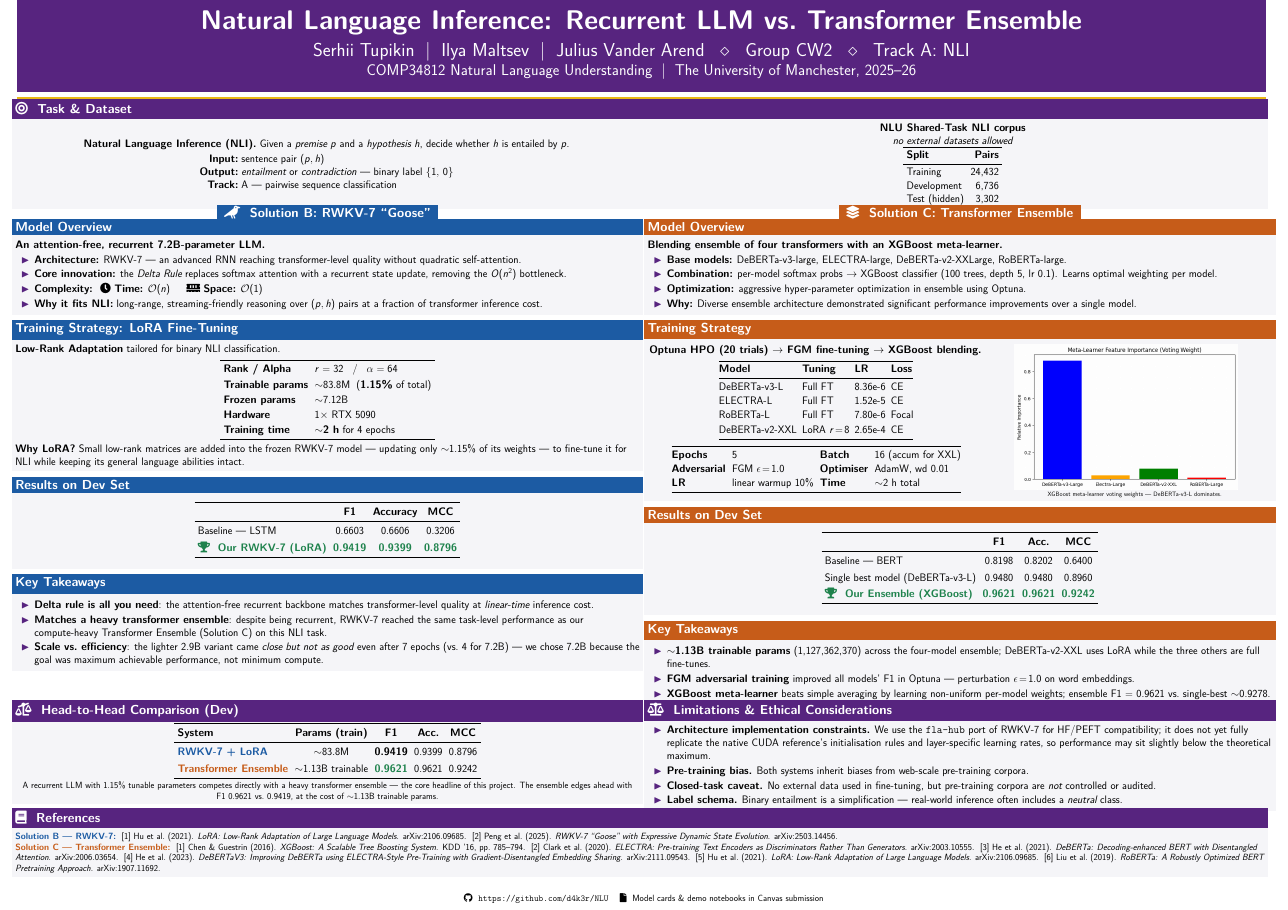
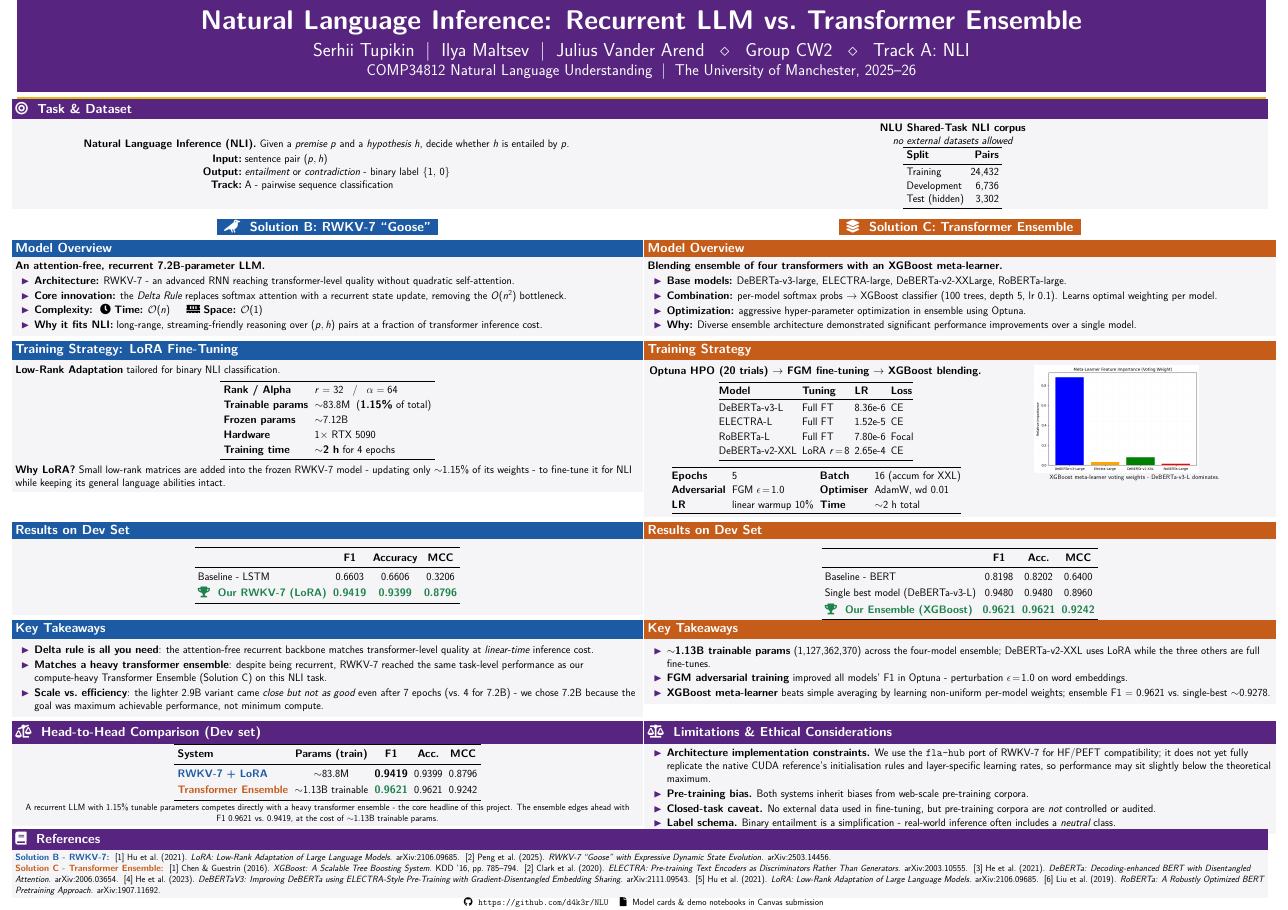
Before and after one commit to d4k3r/NLU, a LaTeX poster (poster.tex): the whole page. Compiled offline with pdfLaTeX.

Commit message:
fixed size of bars

```diff
--- a/poster.tex
+++ b/poster.tex
@@ -106,8 +106,8 @@ decide whether $h$ is entailed by $p$.\\[0.2em]
 \begin{tabular}{@{}r@{\;}l@{}}
 \textbf{Input:}  & sentence pair $(p,h)$ \\
 \textbf{Output:} & \emph{entailment} or \emph{contradiction}
-                   — binary label $\{1,\,0\}$ \\
-\textbf{Track:}  & A — pairwise sequence classification \\
+                   - binary label $\{1,\,0\}$ \\
+\textbf{Track:}  & A - pairwise sequence classification \\
 \end{tabular}
 \end{column}
 
@@ -135,16 +135,16 @@ Test (hidden)   & 3{,}302  \\
 \end{column}
 \end{columns}
 
-\vspace{-0.3cm}
+\vspace{0.6cm}
 
 %==============================================================
 %  TWO-COLUMN BODY : RWKV  |  Transformer Ensemble
-%  Raw side-by-side minipages with a hard fixed height — this
+%  Raw side-by-side minipages with a hard fixed height - this
 %  GUARANTEES both columns end at the same Y so the bottom row
 %  is perfectly aligned.  No \begin{columns} quirks.
 %==============================================================
 \newlength{\solncolheight}
-\setlength{\solncolheight}{32cm}
+\setlength{\solncolheight}{32.5cm}
 \newlength{\solncolwidth}
 \setlength{\solncolwidth}{0.485\paperwidth}
 
@@ -158,12 +158,12 @@ Test (hidden)   & 3{,}302  \\
 {\centering
 \colorbox{rwkvBlue}{\color{white}\large\bfseries
 \hspace{0.4em}\faCrow\ \ Solution B: RWKV-7 ``Goose''\hspace{0.4em}}\par}
-\vspace{-0.6em}
+\vspace{0.1cm}
 
 \begin{rwkvblock}{Model Overview}
 \textbf{An attention-free, recurrent 7.2B-parameter LLM.}
 \begin{itemize}
-    \item \textbf{Architecture:} RWKV-7 — an advanced RNN
+    \item \textbf{Architecture:} RWKV-7 - an advanced RNN
           reaching transformer-level quality without
           quadratic self-attention.
     \item \textbf{Core innovation:} the \emph{Delta Rule}
@@ -177,7 +177,7 @@ Test (hidden)   & 3{,}302  \\
           inference cost.
 \end{itemize}
 \end{rwkvblock}
-
+\vspace{-0.05cm}
 \begin{rwkvblock}{Training Strategy: LoRA Fine-Tuning}
 \textbf{Low-Rank Adaptation} tailored for binary NLI classification.
 \begin{center}
@@ -193,10 +193,12 @@ Test (hidden)   & 3{,}302  \\
 \end{tabular}
 \end{center}
 \textbf{Why LoRA?} Small low-rank matrices are added into the
-frozen RWKV-7 model — updating only $\sim$1.15\% of its weights
-— to fine-tune it for NLI while keeping its general language
+frozen RWKV-7 model - updating only $\sim$1.15\% of its weights
+- to fine-tune it for NLI while keeping its general language
 abilities intact.
 \end{rwkvblock}
+
+\vspace{1.625cm}
 
 \begin{rwkvblock}{Results on Dev Set}
 \vspace{0.3em}
@@ -206,7 +208,7 @@ abilities intact.
 \toprule
  & \textbf{F1} & \textbf{Accuracy} & \textbf{MCC} \\
 \midrule
-Baseline — LSTM & 0.6603 & 0.6606 & 0.3206 \\
+Baseline - LSTM & 0.6603 & 0.6606 & 0.3206 \\
 \rowcolor{softGrey}
 \textcolor{accentGreen}{\textbf{\faTrophy\ \ Our RWKV-7 (LoRA)}} &
 \textcolor{accentGreen}{\textbf{0.9419}} &
@@ -229,7 +231,7 @@ Baseline — LSTM & 0.6603 & 0.6606 & 0.3206 \\
           (Solution C) on this NLI task.
     \item \textbf{Scale vs.\ efficiency}: the lighter 2.9B
           variant came \emph{close but not as good} even after 7
-          epochs (vs.\ 4 for 7.2B) — we chose 7.2B because the
+          epochs (vs.\ 4 for 7.2B) - we chose 7.2B because the
           goal was maximum achievable performance, not minimum
           compute.
 \end{itemize}
@@ -247,7 +249,7 @@ Baseline — LSTM & 0.6603 & 0.6606 & 0.3206 \\
 {\centering
 \colorbox{ensembleOrange}{\color{white}\large\bfseries
 \hspace{0.4em}\faLayerGroup\ \ Solution C: Transformer Ensemble\hspace{0.4em}}\par}
-\vspace{-0.6em}
+\vspace{0.1cm}
 
 \begin{ensembleblock}{Model Overview}
 \textbf{Blending ensemble of four transformers with an XGBoost meta-learner.}
@@ -260,7 +262,7 @@ Baseline — LSTM & 0.6603 & 0.6606 & 0.3206 \\
     \item \textbf{Why:} Diverse ensemble architecture demonstrated significant performance improvements over a single model.
 \end{itemize}
 \end{ensembleblock}
-
+\vspace{-0.01cm}
 \begin{ensembleblock}{Training Strategy}
 \vspace{0.1em}
 \noindent
@@ -292,12 +294,12 @@ DeBERTa-v2-XXL    & LoRA $r\!=\!8$ & 2.65e-4  & CE \\
 \hfill
 \begin{minipage}[t]{0.44\linewidth}
 \raisebox{\dimexpr-\height+\ht\strutbox\relax}{%
-  \includegraphics[width=\linewidth,height=9.5cm,keepaspectratio]{download.png}%
+  \includegraphics[width=\linewidth,height=7cm,keepaspectratio]{download.png}%
 }\\[0.2em]
-\centering{\scriptsize XGBoost meta-learner voting weights — DeBERTa-v3-L dominates.}
+\centering{\scriptsize XGBoost meta-learner voting weights - DeBERTa-v3-L dominates.}
 \end{minipage}
 \end{ensembleblock}
-
+\vspace{-0.03cm}
 \begin{ensembleblock}{Results on Dev Set}
 \vspace{0.3em}
 \begin{center}
@@ -306,7 +308,7 @@ DeBERTa-v2-XXL    & LoRA $r\!=\!8$ & 2.65e-4  & CE \\
 \toprule
  & \textbf{F1} & \textbf{Acc.} & \textbf{MCC} \\
 \midrule
-Baseline — BERT   & 0.8198 & 0.8202 & 0.6400 \\
+Baseline - BERT   & 0.8198 & 0.8202 & 0.6400 \\
 Single best model (DeBERTa-v3-L)  & 0.9480 & 0.9480 & 0.8960 \\
 \rowcolor{softGrey}
 \textcolor{accentGreen}{\textbf{\faTrophy\ \ Our Ensemble (XGBoost)}} &
@@ -318,14 +320,14 @@ Single best model (DeBERTa-v3-L)  & 0.9480 & 0.9480 & 0.8960 \\
 \end{center}
 \vspace{0.3em}
 \end{ensembleblock}
-
+\vspace{-1.07cm}
 \begin{ensembleblock}{Key Takeaways}
 \begin{itemize}
     \item \textbf{$\sim$1.13B trainable params} (1{,}127{,}362{,}370) across
           the four-model ensemble; DeBERTa-v2-XXL uses LoRA while the three
           others are full fine-tunes.
     \item \textbf{FGM adversarial training} improved all models' F1 in Optuna
-          — perturbation $\epsilon\!=\!1.0$ on word embeddings.
+          - perturbation $\epsilon\!=\!1.0$ on word embeddings.
     \item \textbf{XGBoost meta-learner} beats simple averaging by learning
           non-uniform per-model weights; ensemble F1 = 0.9621 vs.\
           single-best $\sim$0.9278.
@@ -347,7 +349,7 @@ Single best model (DeBERTa-v3-L)  & 0.9480 & 0.9480 & 0.8960 \\
 \noindent
 \begin{minipage}[t][\bottomrowheight][t]{\solncolwidth}
 
-\begin{block}{\faBalanceScaleLeft\ \ Head-to-Head Comparison (Dev)}
+\begin{block}{\faBalanceScaleLeft\ \ Head-to-Head Comparison (Dev set)}
 \centering
 \renewcommand{\arraystretch}{1.25}
 \begin{tabular}{lcccc}
@@ -374,7 +376,7 @@ F1~0.9621 vs.\ 0.9419, at the cost of $\sim$1.13B trainable params.
 \hfill
 \begin{minipage}[t][\bottomrowheight][t]{\solncolwidth}
 
-\begin{block}{\faBalanceScale\ \ Limitations \& Ethical Considerations}
+\begin{block}{\faBalanceScale\ \ Limitations \& Ethical Considerations\vphantom{p} \vphantom{(Dev set)}}
 \begin{itemize}
     \item \textbf{Architecture implementation constraints.}
           We use the \texttt{fla-hub} port of RWKV-7 for HF/PEFT
```
Also changed, not shown: poster.pdf, poster.tex (18 more changed lines), 1 other file.
